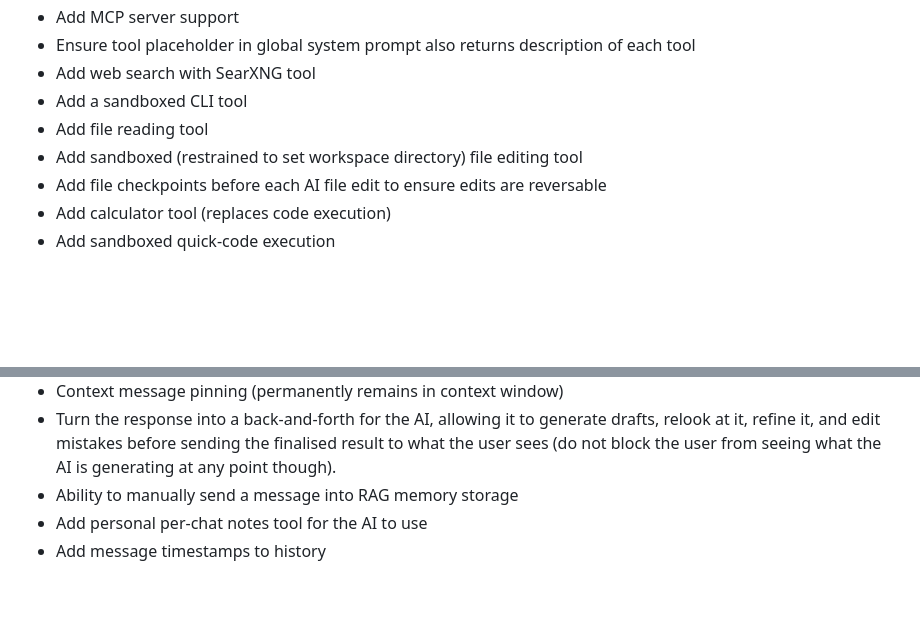
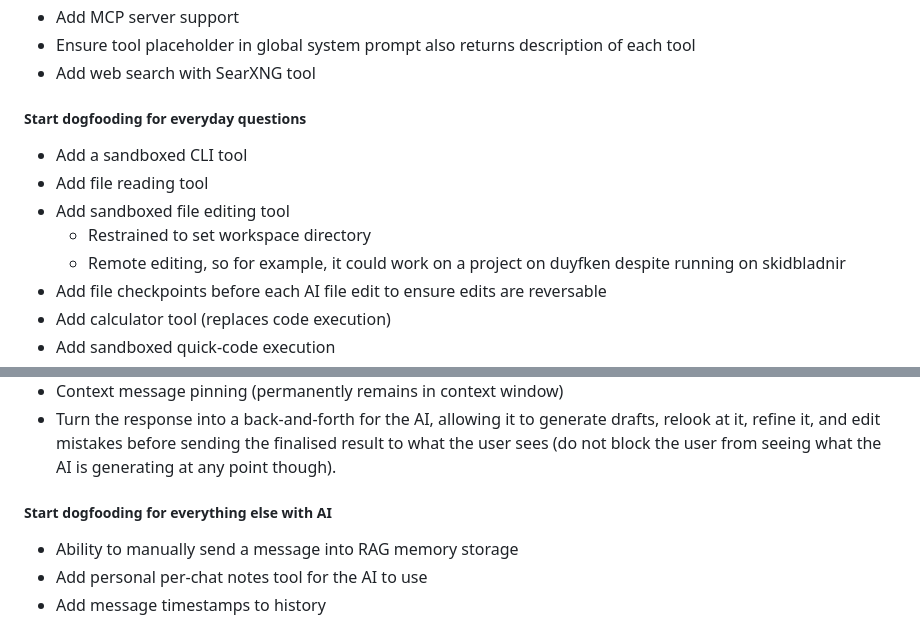
Before and after one commit to Lumyxen/ControlPanel, a Markdown page: TODO.md, 2 parts joined by grey strips. GitHub-like rendering; blank space fills up the shorter version.

```diff
--- a/TODO.md
+++ b/TODO.md
@@ -49,9 +58,12 @@
 - Add MCP server support
 - Ensure tool placeholder in global system prompt also returns description of each tool
 - Add web search with SearXNG tool
+##### Start dogfooding for everyday questions
 - Add a sandboxed CLI tool
 - Add file reading tool
-- Add sandboxed (restrained to set workspace directory) file editing tool
+- Add sandboxed file editing tool
+  - Restrained to set workspace directory
+  - Remote editing, so for example, it could work on a project on duyfken despite running on skidbladnir
 - Add file checkpoints before each AI file edit to ensure edits are reversable
 - Add calculator tool (replaces code execution)
 - Add sandboxed quick-code execution
@@ -67,6 +79,7 @@
   - Stage the progression into RAG memory. Summarise a message in context window and put full message into RAG memory, then remove the summary of the message later
 - Context message pinning (permanently remains in context window)
 - Turn the response into a back-and-forth for the AI, allowing it to generate drafts, relook at it, refine it, and edit mistakes before sending the finalised result to what the user sees (do not block the user from seeing what the AI is generating at any point though).
+##### Start dogfooding for everything else with AI
 - Ability to manually send a message into RAG memory storage
 - Add personal per-chat notes tool for the AI to use
 - Add message timestamps to history
```
Also changed, not shown: other parts of TODO.md (+26 -11 lines).
